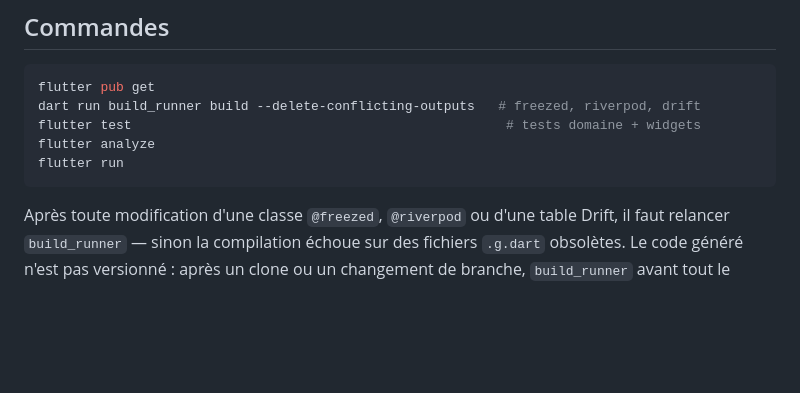
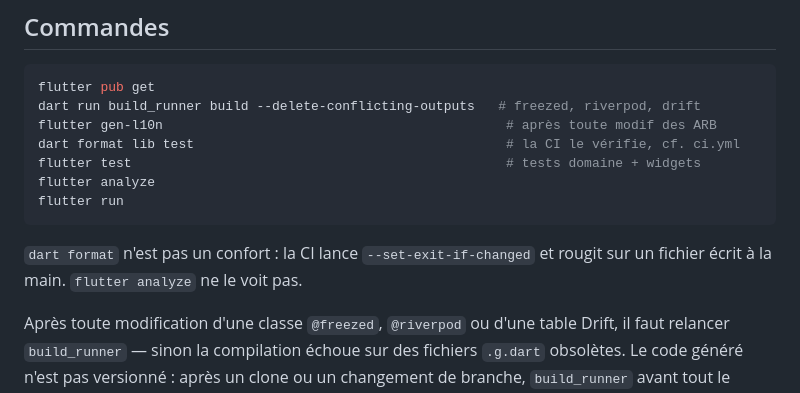
Before and after one commit to mplrd/cekoi, a Markdown page: CLAUDE.md, the part around the change. GitHub-like rendering; blank space fills up the shorter version.

````diff
--- a/CLAUDE.md
+++ b/CLAUDE.md
@@ -39,10 +39,15 @@ Ne réimplémente pas ce qui est déjà décidé. Avant de coder, lis le documen
 ```bash
 flutter pub get
 dart run build_runner build --delete-conflicting-outputs   # freezed, riverpod, drift
+flutter gen-l10n                                            # après toute modif des ARB
+dart format lib test                                        # la CI le vérifie, cf. ci.yml
 flutter test                                                # tests domaine + widgets
 flutter analyze
 flutter run
 ```
+
+`dart format` n'est pas un confort : la CI lance `--set-exit-if-changed` et rougit sur un
+fichier écrit à la main. `flutter analyze` ne le voit pas.
 
 Après toute modification d'une classe `@freezed`, `@riverpod` ou d'une table Drift, il faut
 relancer `build_runner` — sinon la compilation échoue sur des fichiers `.g.dart` obsolètes.
````
Also changed, not shown: 2 other files.
